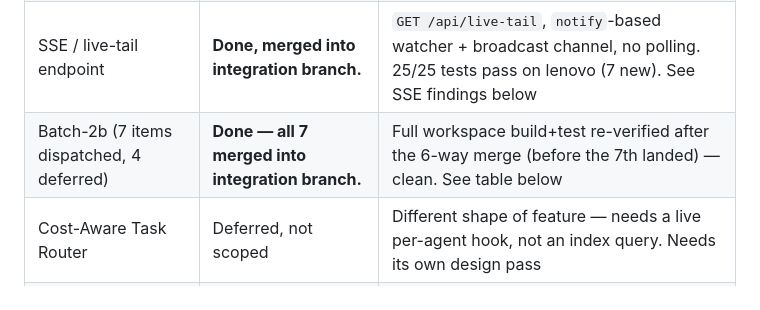
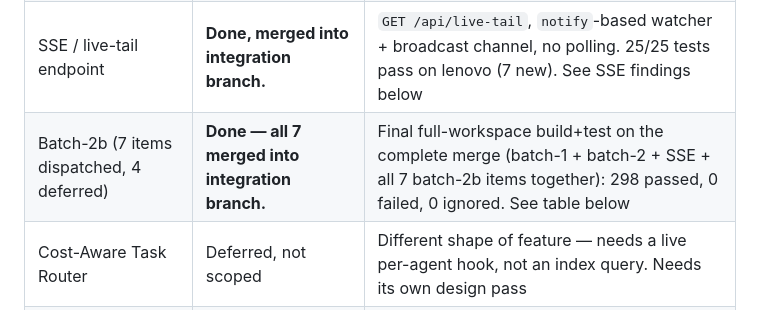
Before and after one commit to unfoundbox-crew/agentworth, a Markdown page: docs/DECISION-INBOX.md, the part around the change. Rendered like a GitHub page.

Commit message:
docs: record final full-workspace verify (298 passed) after all batch-2b merges

```diff
--- a/docs/DECISION-INBOX.md
+++ b/docs/DECISION-INBOX.md
@@ -15,7 +15,7 @@ Last updated: 2026-09-01, mid-session. Check git before trusting this if it's mo
 | Dashboard crash fix | Done, on integration branch | **Blocked from landing on main** — needs rebase onto PR #13 + #14 first, see Blocked below |
 | Batch-2 (9 fixes) | **Done.** Verified, fixed, tested | 8 of 9 branches did not compile as originally committed (agy again). All fixed for real — see Batch-2 findings below |
 | SSE / live-tail endpoint | **Done, merged into integration branch.** | `GET /api/live-tail`, `notify`-based watcher + broadcast channel, no polling. 25/25 tests pass on lenovo (7 new). See SSE findings below |
-| Batch-2b (7 items dispatched, 4 deferred) | **Done — all 7 merged into integration branch.** | Full workspace build+test re-verified after the 6-way merge (before the 7th landed) — clean. See table below |
+| Batch-2b (7 items dispatched, 4 deferred) | **Done — all 7 merged into integration branch.** | Final full-workspace build+test on the complete merge (batch-1 + batch-2 + SSE + all 7 batch-2b items together): 298 passed, 0 failed, 0 ignored. See table below |
 | Cost-Aware Task Router | Deferred, not scoped | Different shape of feature — needs a live per-agent hook, not an index query. Needs its own design pass |
 | Final PR + version bump | Not yet | Saurabh's call — one PR, one version bump, only once everything this session touches is done |
 
```
